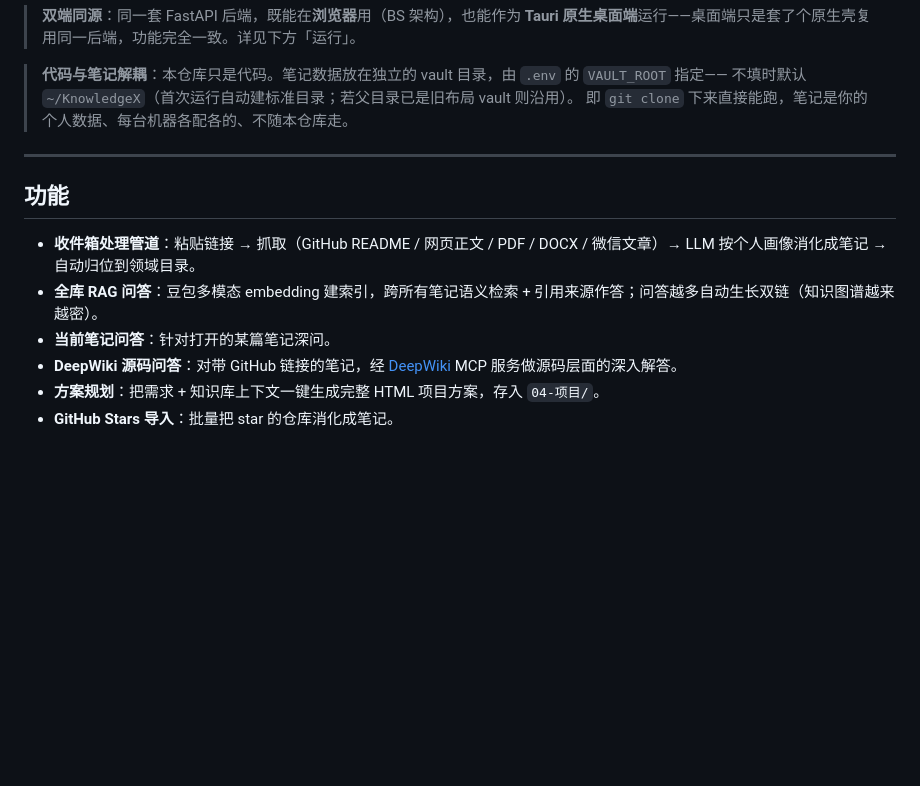
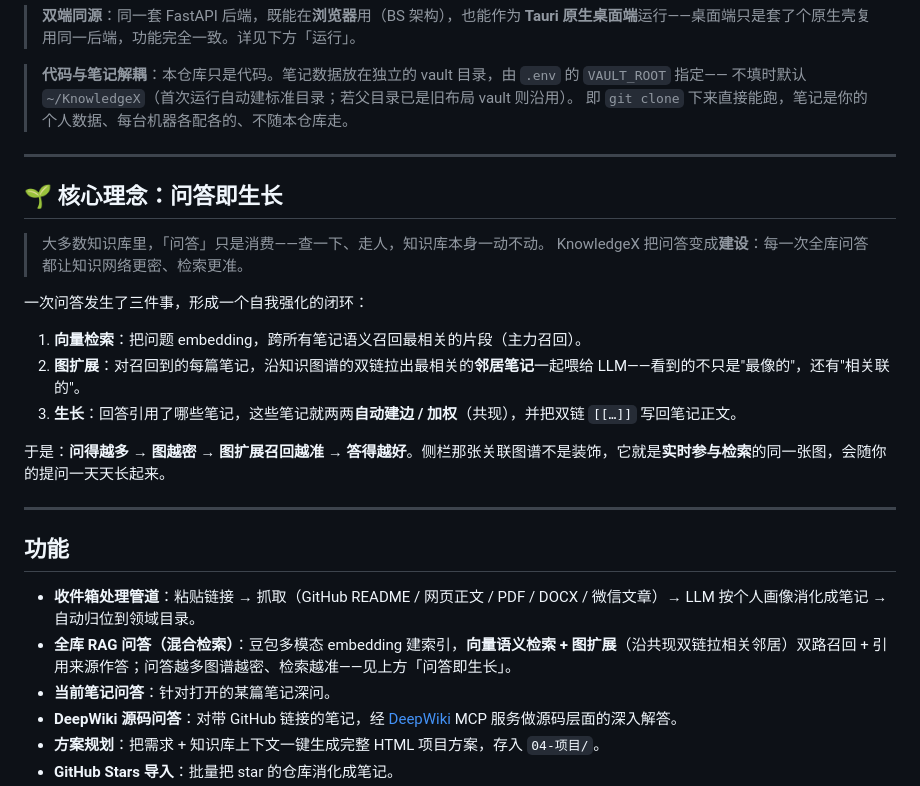
Before and after one commit to DeathGanker/KnowledgeX, a Markdown page: README.md, the part around the change. Drawn GitHub-style; blank space fills up the shorter version.

Commit message:
docs: README 收录核心理念「问答即生长」+ 澄清混合检索（向量+图扩展）
把自我强化闭环写成醒目章节：向量检索 → 图扩展（沿共现双链拉邻居）→ 引用笔记
共现建边生长。强调侧栏图谱是实时参与检索的同一张图，会随提问生长。

```diff
--- a/README.md
+++ b/README.md
@@ -12,10 +12,25 @@ KnowledgeX 是一套自给自足的知识管道 + 问答应用：你把链接丢
 
 ---
 
+## 🌱 核心理念：问答即生长
+
+> 大多数知识库里，「问答」只是消费——查一下、走人，知识库本身一动不动。
+> KnowledgeX 把问答变成**建设**：每一次全库问答都让知识网络更密、检索更准。
+
+一次问答发生了三件事，形成一个自我强化的闭环：
+
+1. **向量检索**：把问题 embedding，跨所有笔记语义召回最相关的片段（主力召回）。
+2. **图扩展**：对召回到的每篇笔记，沿知识图谱的双链拉出最相关的**邻居笔记**一起喂给 LLM——看到的不只是"最像的"，还有"相关联的"。
+3. **生长**：回答引用了哪些笔记，这些笔记就两两**自动建边 / 加权**（共现），并把双链 `[[…]]` 写回笔记正文。
+
+于是：**问得越多 → 图越密 → 图扩展召回越准 → 答得越好**。侧栏那张关联图谱不是装饰，它就是**实时参与检索**的同一张图，会随你的提问一天天长起来。
+
+---
+
 ## 功能
 
 - **收件箱处理管道**：粘贴链接 → 抓取（GitHub README / 网页正文 / PDF / DOCX / 微信文章）→ LLM 按个人画像消化成笔记 → 自动归位到领域目录。
-- **全库 RAG 问答**：豆包多模态 embedding 建索引，跨所有笔记语义检索 + 引用来源作答；问答越多自动生长双链（知识图谱越来越密）。
+- **全库 RAG 问答（混合检索）**：豆包多模态 embedding 建索引，**向量语义检索 + 图扩展**（沿共现双链拉相关邻居）双路召回 + 引用来源作答；问答越多图谱越密、检索越准——见上方「问答即生长」。
 - **当前笔记问答**：针对打开的某篇笔记深问。
 - **DeepWiki 源码问答**：对带 GitHub 链接的笔记，经 [DeepWiki](https://deepwiki.com) MCP 服务做源码层面的深入解答。
 - **方案规划**：把需求 + 知识库上下文一键生成完整 HTML 项目方案，存入 `04-项目/`。
```
